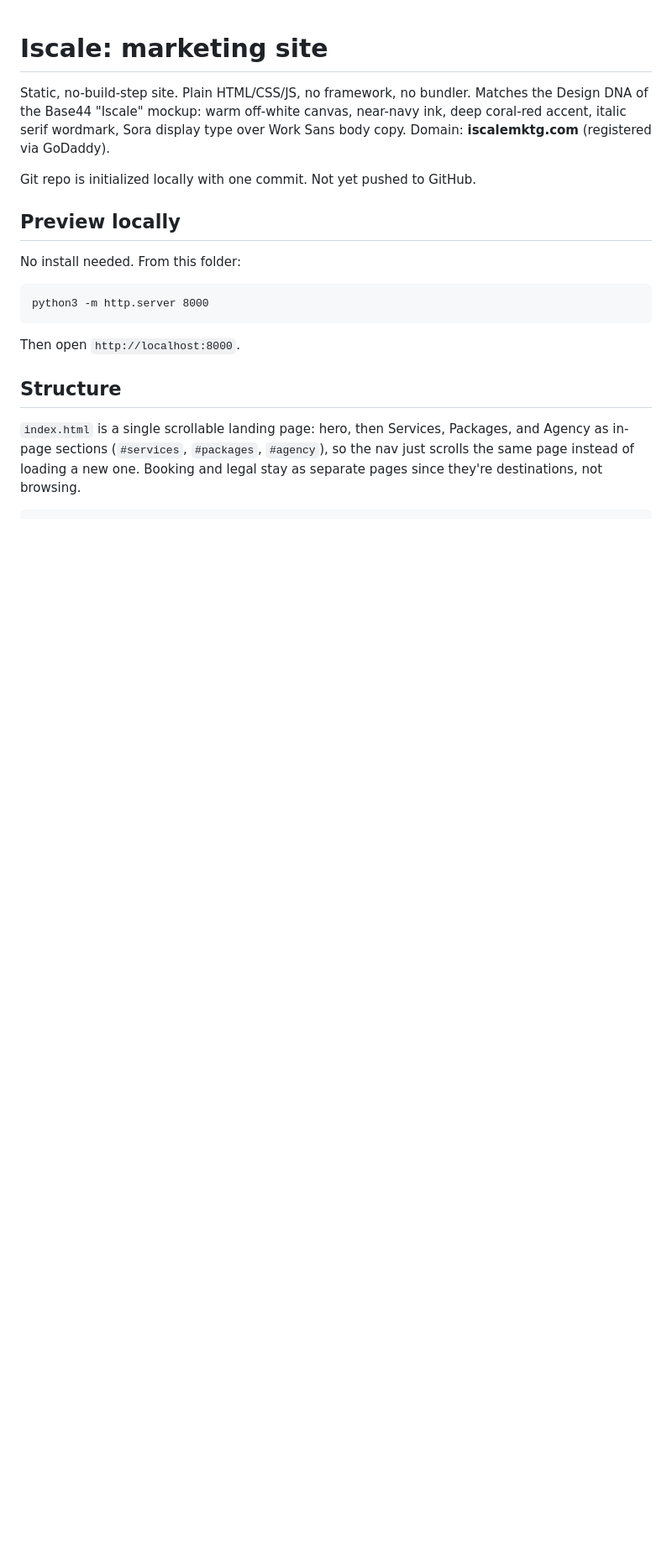
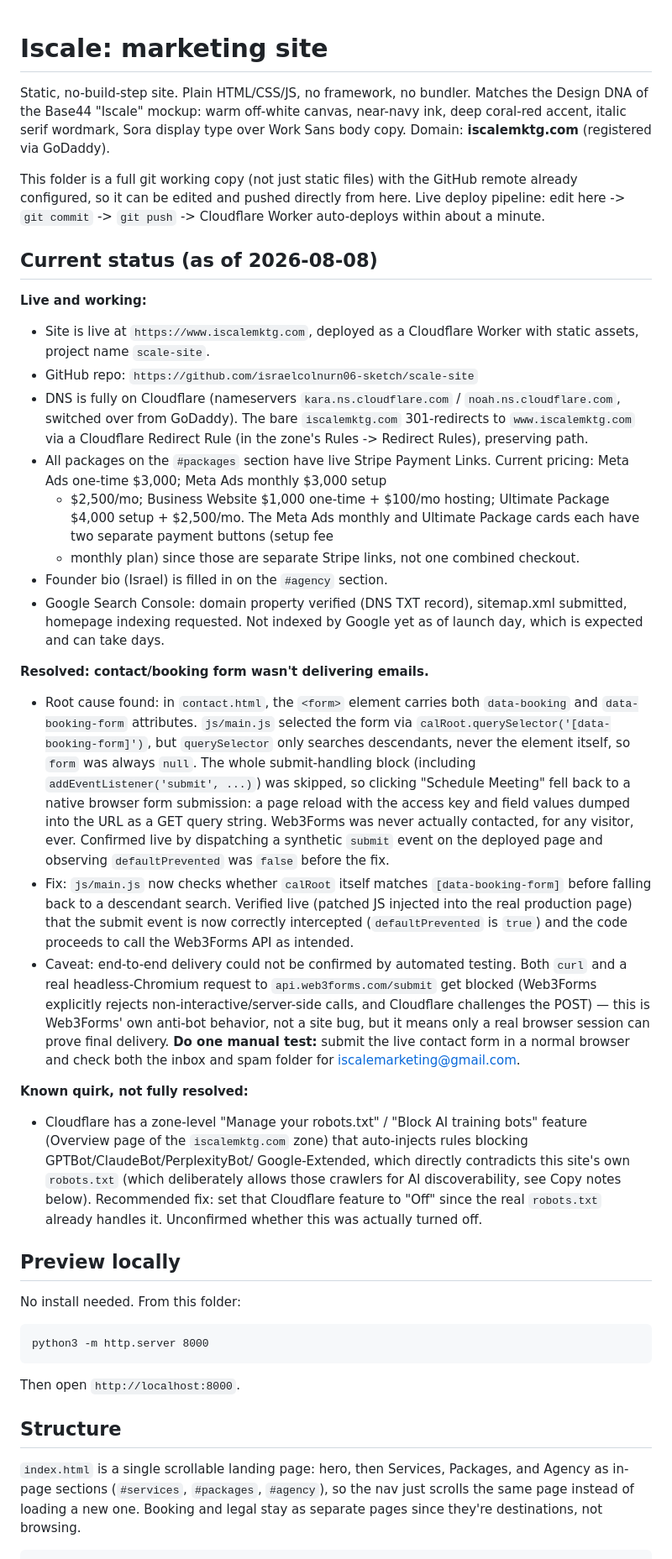
Before and after one commit to israelcolnurn06-sketch/scale-site, a Markdown page: README.md, the part around one of its changes. Shown at 84% size. GitHub-like rendering; blank space fills up the shorter version.

Commit message:
Update README: reflect current pricing and resolve contact-form issue notes
Replaces the stale "open issue, actively being debugged" section with
the confirmed root cause and fix for the contact form, and updates the
package pricing summary to match the current Stripe links.

Co-Authored-By: Claude Sonnet 5 <noreply@anthropic.com>

```diff
--- a/README.md
+++ b/README.md
@@ -6,7 +6,68 @@ near-navy ink, deep coral-red accent, italic serif wordmark, Sora display
 type over Work Sans body copy. Domain: **iscalemktg.com** (registered via
 GoDaddy).
 
-Git repo is initialized locally with one commit. Not yet pushed to GitHub.
+This folder is a full git working copy (not just static files) with the
+GitHub remote already configured, so it can be edited and pushed directly
+from here. Live deploy pipeline: edit here -> `git commit` -> `git push` ->
+Cloudflare Worker auto-deploys within about a minute.
+
+## Current status (as of 2026-08-08)
+
+**Live and working:**
+- Site is live at `https://www.iscalemktg.com`, deployed as a Cloudflare
+  Worker with static assets, project name `scale-site`.
+- GitHub repo: `https://github.com/israelcolnurn06-sketch/scale-site`
+- DNS is fully on Cloudflare (nameservers `kara.ns.cloudflare.com` /
+  `noah.ns.cloudflare.com`, switched over from GoDaddy). The bare
+  `iscalemktg.com` 301-redirects to `www.iscalemktg.com` via a Cloudflare
+  Redirect Rule (in the zone's Rules -> Redirect Rules), preserving path.
+- All packages on the `#packages` section have live Stripe Payment Links.
+  Current pricing: Meta Ads one-time $3,000; Meta Ads monthly $3,000 setup
+  + $2,500/mo; Business Website $1,000 one-time + $100/mo hosting;
+  Ultimate Package $4,000 setup + $2,500/mo. The Meta Ads monthly and
+  Ultimate Package cards each have two separate payment buttons (setup fee
+  + monthly plan) since those are separate Stripe links, not one combined
+  checkout.
+- Founder bio (Israel) is filled in on the `#agency` section.
+- Google Search Console: domain property verified (DNS TXT record),
+  sitemap.xml submitted, homepage indexing requested. Not indexed by
+  Google yet as of launch day, which is expected and can take days.
+
+**Resolved: contact/booking form wasn't delivering emails.**
+- Root cause found: in `contact.html`, the `<form>` element carries both
+  `data-booking` and `data-booking-form` attributes. `js/main.js` selected
+  the form via `calRoot.querySelector('[data-booking-form]')`, but
+  `querySelector` only searches descendants, never the element itself, so
+  `form` was always `null`. The whole submit-handling block (including
+  `addEventListener('submit', ...)`) was skipped, so clicking "Schedule
+  Meeting" fell back to a native browser form submission: a page reload
+  with the access key and field values dumped into the URL as a GET query
+  string. Web3Forms was never actually contacted, for any visitor, ever.
+  Confirmed live by dispatching a synthetic `submit` event on the deployed
+  page and observing `defaultPrevented` was `false` before the fix.
+- Fix: `js/main.js` now checks whether `calRoot` itself matches
+  `[data-booking-form]` before falling back to a descendant search.
+  Verified live (patched JS injected into the real production page) that
+  the submit event is now correctly intercepted (`defaultPrevented` is
+  `true`) and the code proceeds to call the Web3Forms API as intended.
+- Caveat: end-to-end delivery could not be confirmed by automated testing.
+  Both `curl` and a real headless-Chromium request to
+  `api.web3forms.com/submit` get blocked (Web3Forms explicitly rejects
+  non-interactive/server-side calls, and Cloudflare challenges the POST) —
+  this is Web3Forms' own anti-bot behavior, not a site bug, but it means
+  only a real browser session can prove final delivery. **Do one manual
+  test:** submit the live contact form in a normal browser and check both
+  the inbox and spam folder for iscalemarketing@gmail.com.
+
+**Known quirk, not fully resolved:**
+- Cloudflare has a zone-level "Manage your robots.txt" / "Block AI
+  training bots" feature (Overview page of the `iscalemktg.com` zone) that
+  auto-injects rules blocking GPTBot/ClaudeBot/PerplexityBot/
+  Google-Extended, which directly contradicts this site's own
+  `robots.txt` (which deliberately allows those crawlers for AI
+  discoverability, see Copy notes below). Recommended fix: set that
+  Cloudflare feature to "Off" since the real `robots.txt` already handles
+  it. Unconfirmed whether this was actually turned off.
 
 ## Preview locally
 
```
Also changed, not shown: other parts of README.md (+3 -3 lines).
